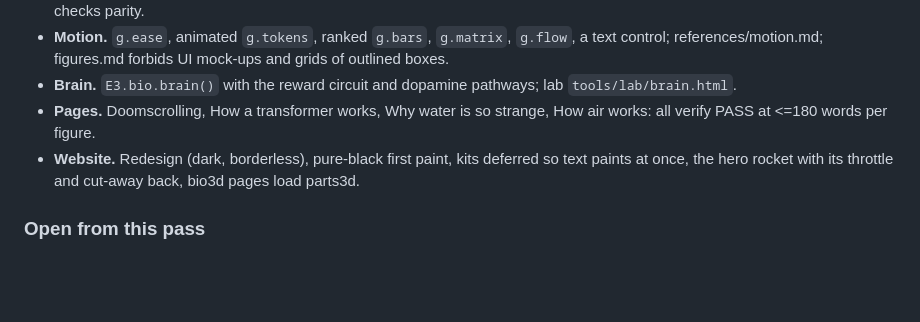
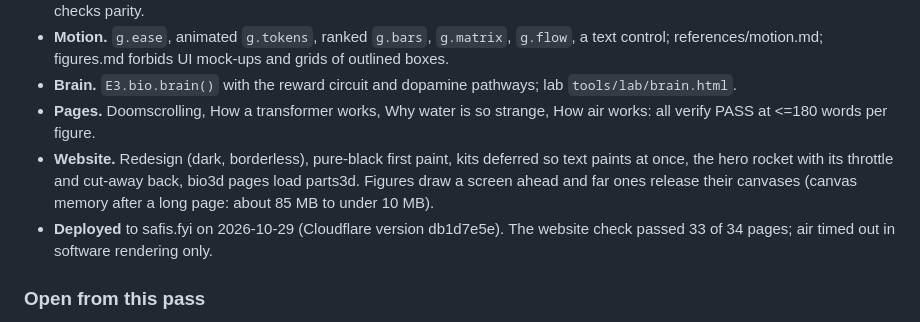
Before and after one commit to broisnees/safis, a Markdown page: TODO.md, the part around the change. Drawn GitHub-style; blank space fills up the shorter version.

Commit message:
Record the deploy in the TODO
safis.fyi is on Cloudflare version db1d7e5e with the four new pages, the redesign, and the lighter runtime.

```diff
--- a/TODO.md
+++ b/TODO.md
@@ -48,7 +48,8 @@ Pick these up later. The shared brief for page writers is `tools/explainer-brief
 - **Motion.** `g.ease`, animated `g.tokens`, ranked `g.bars`, `g.matrix`, `g.flow`, a text control; references/motion.md; figures.md forbids UI mock-ups and grids of outlined boxes.
 - **Brain.** `E3.bio.brain()` with the reward circuit and dopamine pathways; lab `tools/lab/brain.html`.
 - **Pages.** Doomscrolling, How a transformer works, Why water is so strange, How air works: all verify PASS at <=180 words per figure.
-- **Website.** Redesign (dark, borderless), pure-black first paint, kits deferred so text paints at once, the hero rocket with its throttle and cut-away back, bio3d pages load parts3d.
+- **Website.** Redesign (dark, borderless), pure-black first paint, kits deferred so text paints at once, the hero rocket with its throttle and cut-away back, bio3d pages load parts3d. Figures draw a screen ahead and far ones release their canvases (canvas memory after a long page: about 85 MB to under 10 MB).
+- **Deployed** to safis.fyi on 2026-10-29 (Cloudflare version db1d7e5e). The website check passed 33 of 34 pages; air timed out in software rendering only.
 
 ### Open from this pass
 
```
